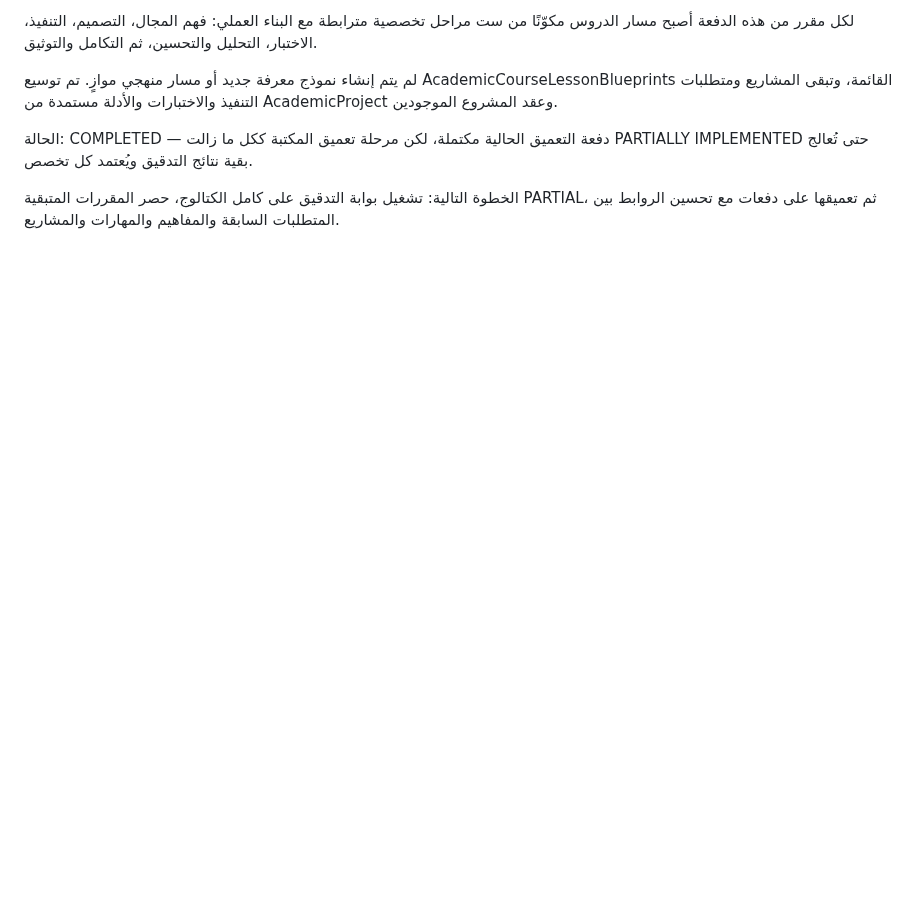
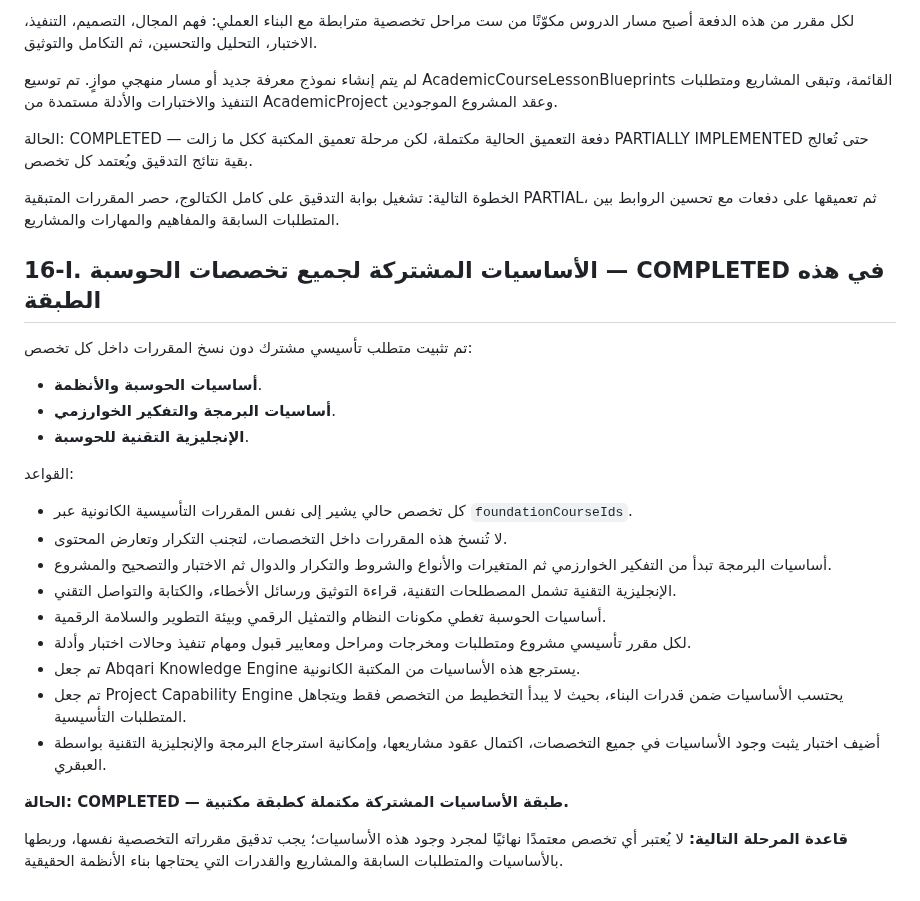
Before and after one commit to 781991937/TOFAN_ai-, a Markdown page: docs/ROADMAP.md, the part around the change. Rendered like a GitHub page; blank space fills up the shorter version.

Commit message:
docs: record shared computing programming and technical English foundations

```diff
--- a/docs/ROADMAP.md
+++ b/docs/ROADMAP.md
@@ -410,3 +410,24 @@ KNOWLEDGE + SKILLS + REASONING + PRACTICE + ASSESSMENT + PROJECTS + EVIDENCE + E
 الحالة: COMPLETED — دفعة التعميق الحالية مكتملة، لكن مرحلة تعميق المكتبة ككل ما زالت PARTIALLY IMPLEMENTED حتى تُعالج بقية نتائج التدقيق ويُعتمد كل تخصص.
 
 الخطوة التالية: تشغيل بوابة التدقيق على كامل الكتالوج، حصر المقررات المتبقية PARTIAL، ثم تعميقها على دفعات مع تحسين الروابط بين المتطلبات السابقة والمفاهيم والمهارات والمشاريع.
+
+## 16-I. الأساسيات المشتركة لجميع تخصصات الحوسبة — COMPLETED في هذه الطبقة
+تم تثبيت متطلب تأسيسي مشترك دون نسخ المقررات داخل كل تخصص:
+- **أساسيات الحوسبة والأنظمة**.
+- **أساسيات البرمجة والتفكير الخوارزمي**.
+- **الإنجليزية التقنية للحوسبة**.
+
+القواعد:
+- كل تخصص حالي يشير إلى نفس المقررات التأسيسية الكانونية عبر `foundationCourseIds`.
+- لا تُنسخ هذه المقررات داخل التخصصات، لتجنب التكرار وتعارض المحتوى.
+- أساسيات البرمجة تبدأ من التفكير الخوارزمي ثم المتغيرات والأنواع والشروط والتكرار والدوال ثم الاختبار والتصحيح والمشروع.
+- الإنجليزية التقنية تشمل المصطلحات التقنية، قراءة التوثيق ورسائل الأخطاء، والكتابة والتواصل التقني.
+- أساسيات الحوسبة تغطي مكونات النظام والتمثيل الرقمي وبيئة التطوير والسلامة الرقمية.
+- لكل مقرر تأسيسي مشروع ومتطلبات ومخرجات ومراحل ومعايير قبول ومهام تنفيذ وحالات اختبار وأدلة.
+- تم جعل Abqari Knowledge Engine يسترجع هذه الأساسيات من المكتبة الكانونية.
+- تم جعل Project Capability Engine يحتسب الأساسيات ضمن قدرات البناء، بحيث لا يبدأ التخطيط من التخصص فقط ويتجاهل المتطلبات التأسيسية.
+- أضيف اختبار يثبت وجود الأساسيات في جميع التخصصات، اكتمال عقود مشاريعها، وإمكانية استرجاع البرمجة والإنجليزية التقنية بواسطة العبقري.
+
+**الحالة: COMPLETED — طبقة الأساسيات المشتركة مكتملة كطبقة مكتبية.**
+
+**قاعدة المرحلة التالية:** لا يُعتبر أي تخصص معتمدًا نهائيًا لمجرد وجود هذه الأساسيات؛ يجب تدقيق مقرراته التخصصية نفسها، وربطها بالأساسيات والمتطلبات السابقة والمشاريع والقدرات التي يحتاجها بناء الأنظمة الحقيقية.
```
